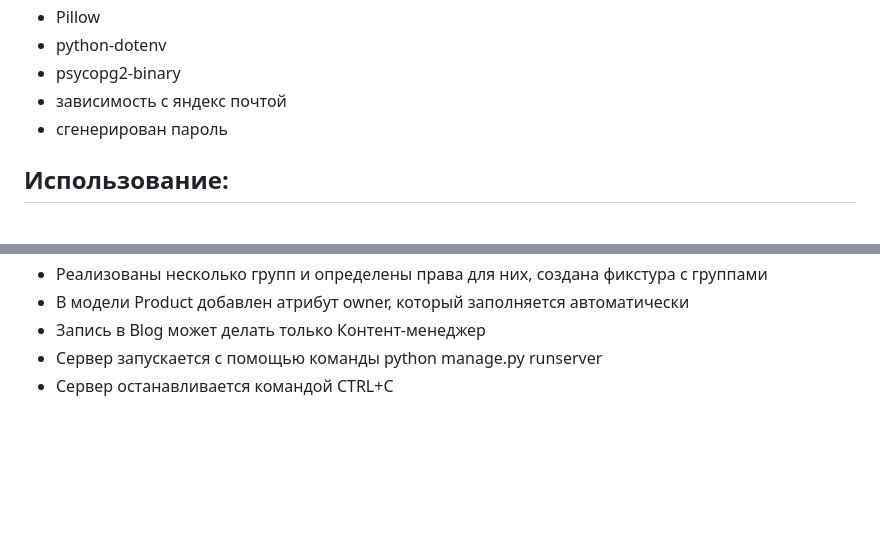
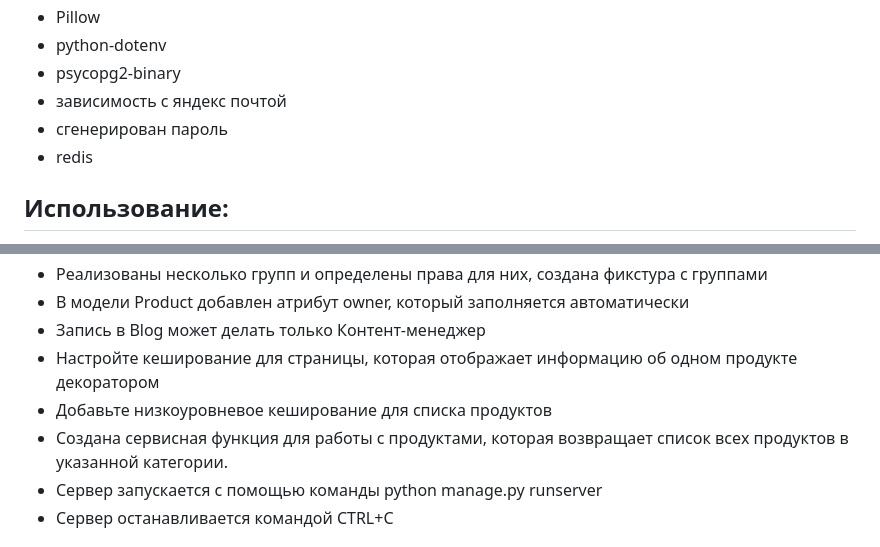
Before and after one commit to YuliaSamoylova0803/app_store_django, a Markdown page: README.md, 2 parts joined by grey strips. GitHub-like rendering; blank space fills up the shorter version.

```diff
--- a/README.md
+++ b/README.md
@@ -15,6 +15,7 @@
 - psycopg2-binary
 - зависимость с яндекс почтой
 - сгенерирован пароль
+- redis
 
 
 ## Использование:
@@ -41,6 +42,9 @@
 + Реализованы несколько групп и определены права для них, создана фикстура с группами
 + В модели Product добавлен атрибут owner, который заполняется автоматически
 + Запись в Blog может делать только Контент-менеджер
++ Настройте кеширование для страницы, которая отображает информацию об одном продукте декоратором
++ Добавьте низкоуровневое кеширование для списка продуктов
++ Создана сервисная функция для работы с продуктами, которая возвращает список всех продуктов в указанной категории.
 + Сервер запускается с помощью команды python manage.py runserver
 + Сервер останавливается командой CTRL+C
 
```
